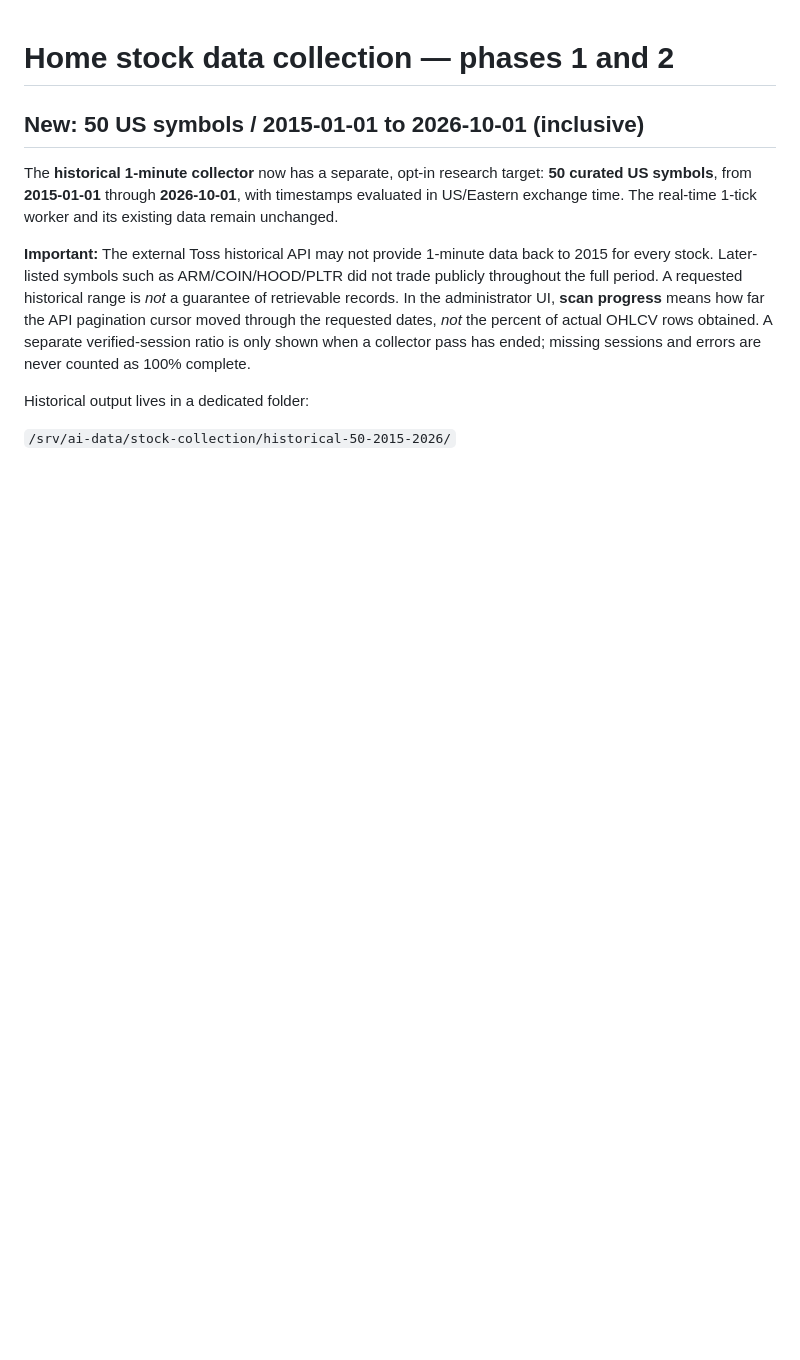
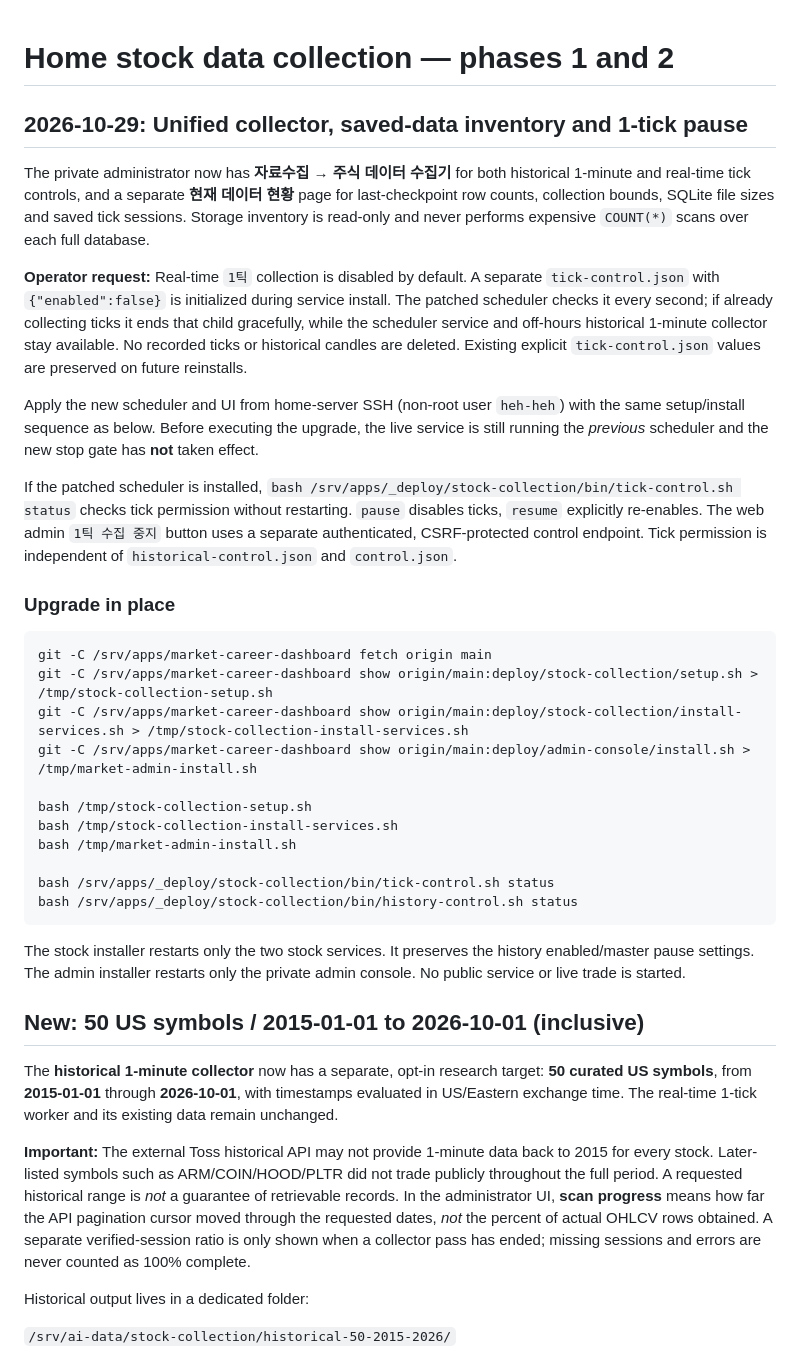
Before and after one commit to heh-heh/market-career-dashboard, a Markdown page: deploy/stock-collection/README.md, the part around the change. GitHub-like rendering; blank space fills up the shorter version.

Commit message:
docs: 1-tick stop, unified collector and saved-data inventory deployment runbook

````diff
--- a/deploy/stock-collection/README.md
+++ b/deploy/stock-collection/README.md
@@ -1,4 +1,52 @@
 # Home stock data collection — phases 1 and 2
+
+## 2026-10-29: Unified collector, saved-data inventory and 1-tick pause
+
+The private administrator now has **자료수집 → 주식 데이터 수집기**
+for both historical 1-minute and real-time tick controls, and a separate
+**현재 데이터 현황** page for last-checkpoint row counts, collection bounds,
+SQLite file sizes and saved tick sessions. Storage inventory is read-only
+and never performs expensive `COUNT(*)` scans over each full database.
+
+**Operator request:** Real-time `1틱` collection is disabled by default.
+A separate `tick-control.json` with `{"enabled":false}` is initialized
+during service install. The patched scheduler checks it every second; if
+already collecting ticks it ends that child gracefully, while the scheduler
+service and off-hours historical 1-minute collector stay available. No
+recorded ticks or historical candles are deleted. Existing explicit
+`tick-control.json` values are preserved on future reinstalls.
+
+Apply the new scheduler and UI from home-server SSH (non-root user
+`heh-heh`) with the same setup/install sequence as below. Before executing
+the upgrade, the live service is still running the *previous* scheduler
+and the new stop gate has **not** taken effect.
+
+If the patched scheduler is installed, `bash
+/srv/apps/_deploy/stock-collection/bin/tick-control.sh status` checks tick
+permission without restarting. `pause` disables ticks, `resume` explicitly
+re-enables. The web admin `1틱 수집 중지` button uses a separate
+authenticated, CSRF-protected control endpoint. Tick permission is
+independent of `historical-control.json` and `control.json`.
+
+### Upgrade in place
+
+```bash
+git -C /srv/apps/market-career-dashboard fetch origin main
+git -C /srv/apps/market-career-dashboard show origin/main:deploy/stock-collection/setup.sh > /tmp/stock-collection-setup.sh
+git -C /srv/apps/market-career-dashboard show origin/main:deploy/stock-collection/install-services.sh > /tmp/stock-collection-install-services.sh
+git -C /srv/apps/market-career-dashboard show origin/main:deploy/admin-console/install.sh > /tmp/market-admin-install.sh
+
+bash /tmp/stock-collection-setup.sh
+bash /tmp/stock-collection-install-services.sh
+bash /tmp/market-admin-install.sh
+
+bash /srv/apps/_deploy/stock-collection/bin/tick-control.sh status
+bash /srv/apps/_deploy/stock-collection/bin/history-control.sh status
+```
+
+The stock installer restarts only the two stock services. It preserves the
+history enabled/master pause settings. The admin installer restarts only the
+private admin console. No public service or live trade is started.
 
 ## New: 50 US symbols / 2015-01-01 to 2026-10-01 (inclusive)
 
````
